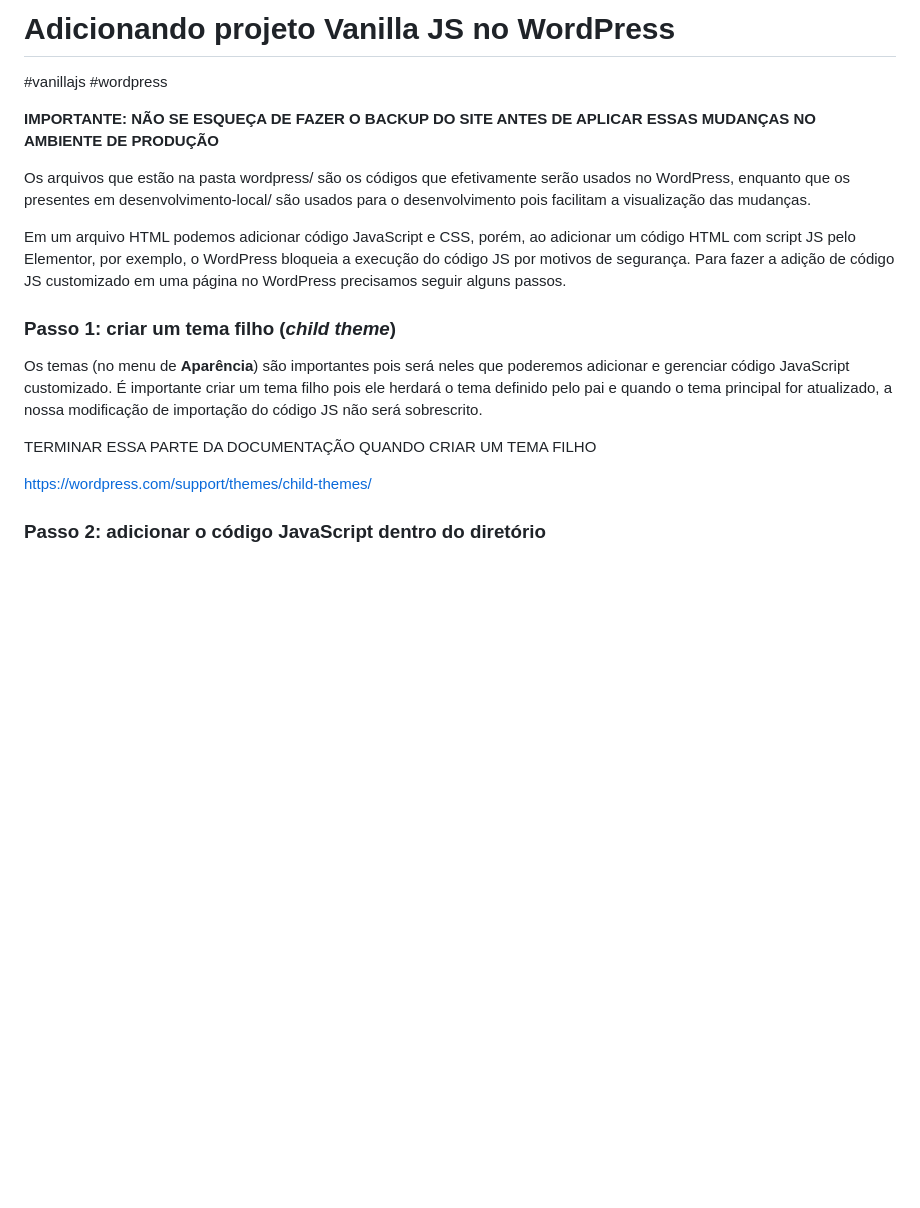
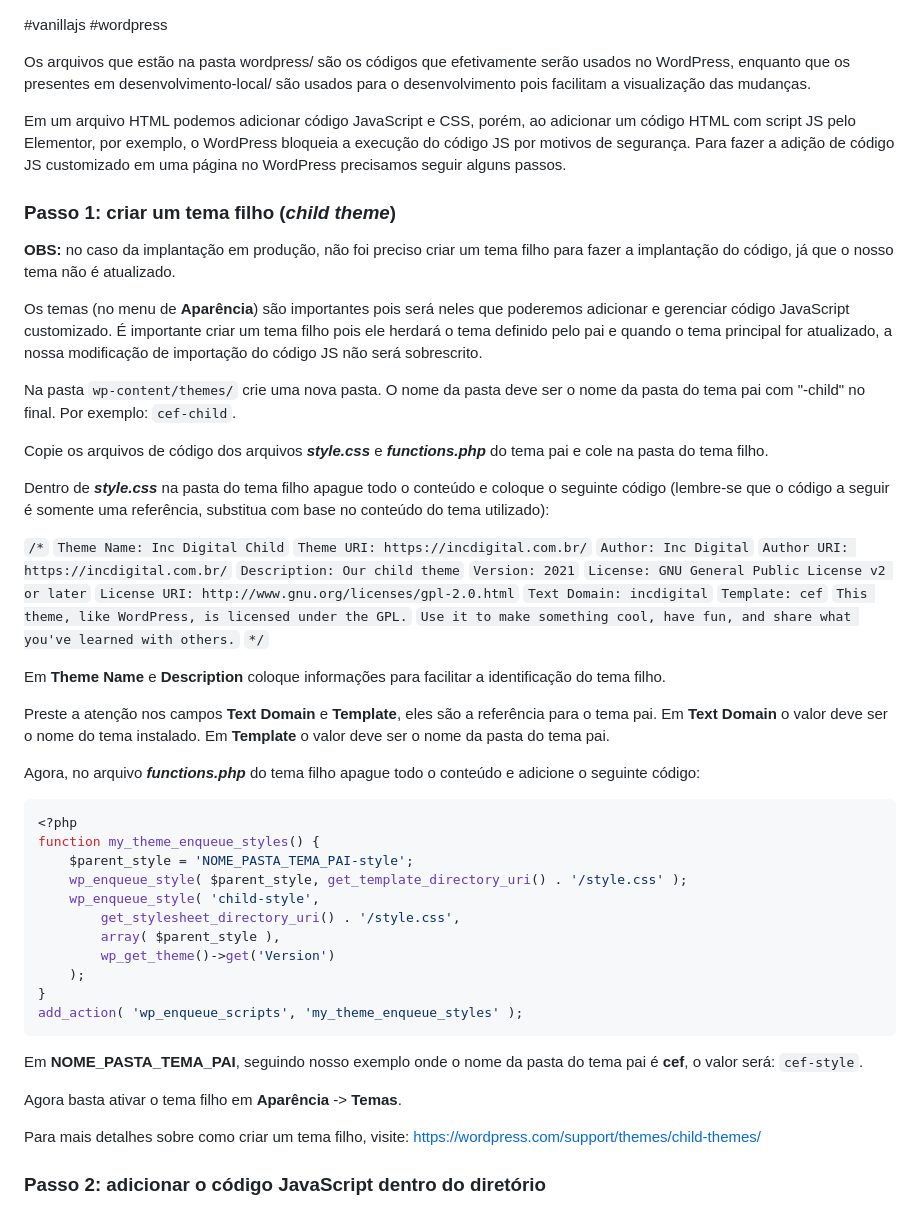
Before and after one commit to gusfonseca21/resultado-eleicoes-wordpress, a Markdown page: README.md, the part around the change. Drawn GitHub-style; blank space fills up the shorter version.

Commit message:
Readme atualizado. Lançamento em produção

````diff
--- a/README.md
+++ b/README.md
@@ -1,8 +1,4 @@
-# Adicionando projeto Vanilla JS no WordPress
-
 #vanillajs #wordpress
-
-**IMPORTANTE: NÃO SE ESQUEÇA DE FAZER O BACKUP DO SITE ANTES DE APLICAR ESSAS MUDANÇAS NO AMBIENTE DE PRODUÇÃO**
 
 Os arquivos que estão na pasta wordpress/ são os códigos que efetivamente serão usados no WordPress, enquanto que os presentes em desenvolvimento-local/ são usados para o desenvolvimento pois facilitam a visualização das mudanças.
 
@@ -10,11 +6,56 @@ Em um arquivo HTML podemos adicionar código JavaScript e CSS, porém, ao adicio
 
 ### Passo 1: criar um tema filho (_child theme_)
 
+**OBS:** no caso da implantação em produção, não foi preciso criar um tema filho para fazer a implantação do código, já que o nosso tema não é atualizado.
+
 Os temas (no menu de **Aparência**) são importantes pois será neles que poderemos adicionar e gerenciar código JavaScript customizado. É importante criar um tema filho pois ele herdará o tema definido pelo pai e quando o tema principal for atualizado, a nossa modificação de importação do código JS não será sobrescrito.
 
-TERMINAR ESSA PARTE DA DOCUMENTAÇÃO QUANDO CRIAR UM TEMA FILHO
+Na pasta `wp-content/themes/` crie uma nova pasta. O nome da pasta deve ser o nome da pasta do tema pai com "-child" no final. Por exemplo: `cef-child`.
 
-https://wordpress.com/support/themes/child-themes/
+Copie os arquivos de código dos arquivos **_style.css_** e **_functions.php_** do tema pai e cole na pasta do tema filho.
+
+Dentro de **_style.css_** na pasta do tema filho apague todo o conteúdo e coloque o seguinte código (lembre-se que o código a seguir é somente uma referência, substitua com base no conteúdo do tema utilizado):
+
+`/*`
+`Theme Name: Inc Digital Child`
+`Theme URI: https://incdigital.com.br/`
+`Author: Inc Digital`
+`Author URI: https://incdigital.com.br/`
+`Description: Our child theme`
+`Version: 2021`
+`License: GNU General Public License v2 or later`
+`License URI: http://www.gnu.org/licenses/gpl-2.0.html`
+`Text Domain: incdigital`
+`Template: cef`
+`This theme, like WordPress, is licensed under the GPL.`
+`Use it to make something cool, have fun, and share what you've learned with others.`
+`*/`
+
+Em **Theme Name** e **Description** coloque informações para facilitar a identificação do tema filho.
+
+Preste a atenção nos campos **Text Domain** e **Template**, eles são a referência para o tema pai. Em **Text Domain** o valor deve ser o nome do tema instalado. Em **Template** o valor deve ser o nome da pasta do tema pai.
+
+Agora, no arquivo **_functions.php_** do tema filho apague todo o conteúdo e adicione o seguinte código:
+
+```php
+<?php
+function my_theme_enqueue_styles() {
+    $parent_style = 'NOME_PASTA_TEMA_PAI-style';
+    wp_enqueue_style( $parent_style, get_template_directory_uri() . '/style.css' );
+    wp_enqueue_style( 'child-style',
+        get_stylesheet_directory_uri() . '/style.css',
+        array( $parent_style ),
+        wp_get_theme()->get('Version')
+    );
+}
+add_action( 'wp_enqueue_scripts', 'my_theme_enqueue_styles' );
+```
+
+Em **NOME_PASTA_TEMA_PAI**, seguindo nosso exemplo onde o nome da pasta do tema pai é **cef**, o valor será: `cef-style`.
+
+Agora basta ativar o tema filho em **Aparência** -> **Temas**.
+
+Para mais detalhes sobre como criar um tema filho, visite: https://wordpress.com/support/themes/child-themes/
 
 ### Passo 2: adicionar o código JavaScript dentro do diretório
 
````
